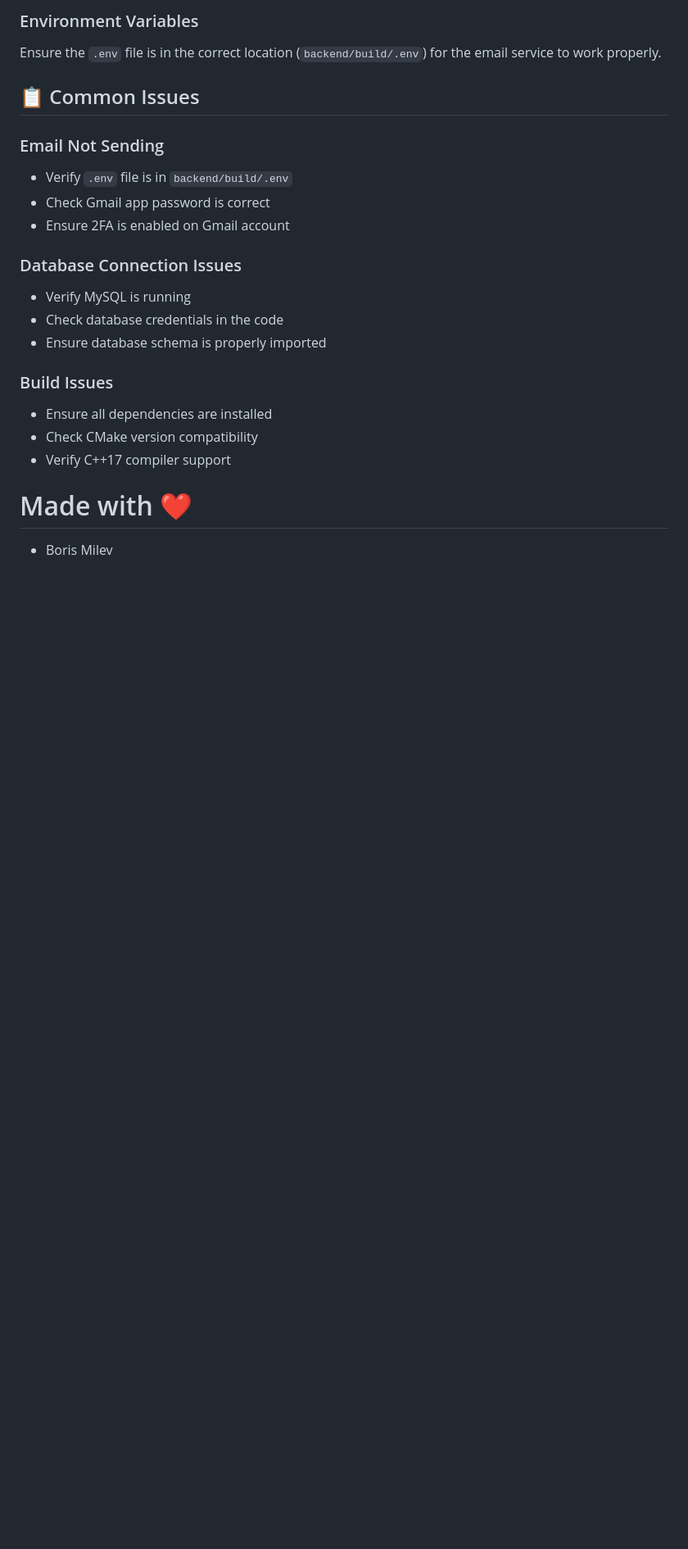
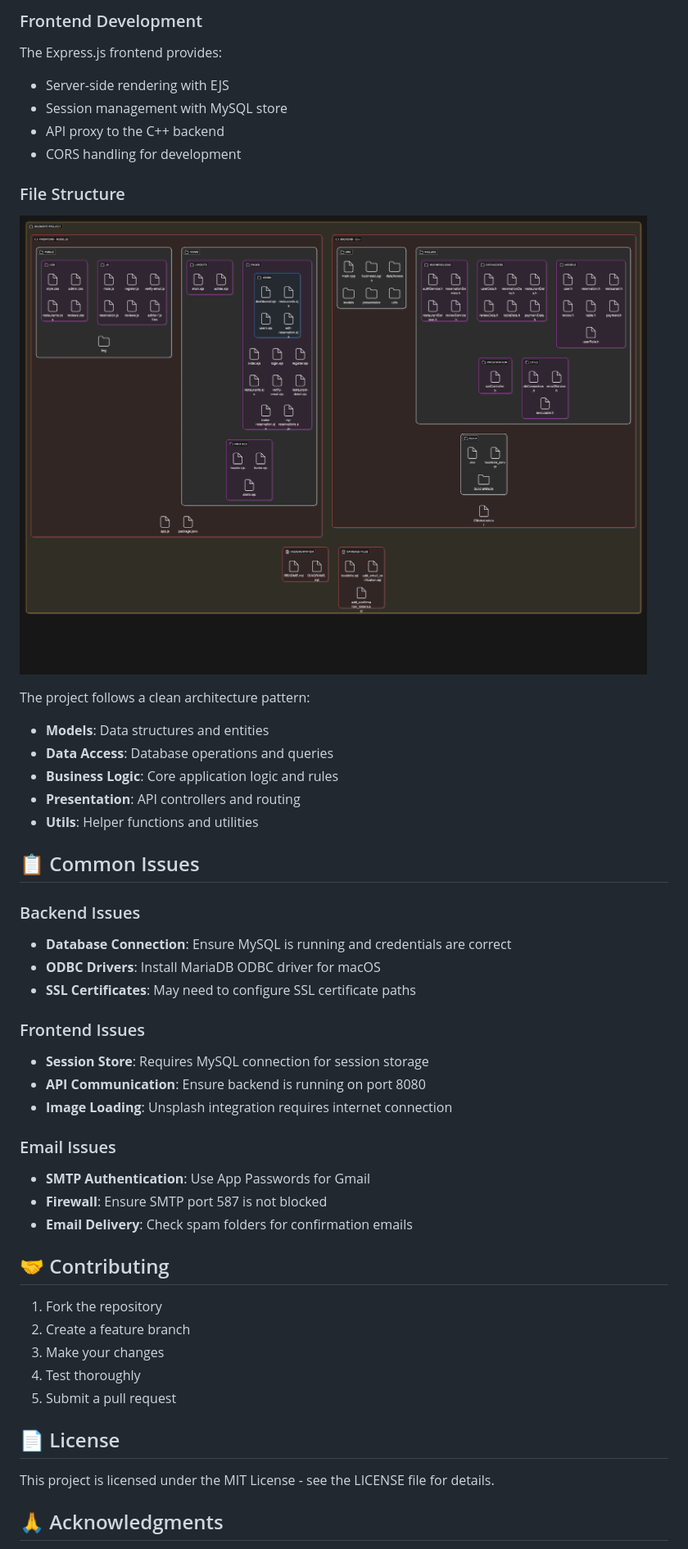
Before and after one commit to BRMilev22/Bookbite, a Markdown page: README.md, the part around the change printed below. Shown: that part at 82% size. Rendered like a GitHub page; pictures changed too: diagrams/file-structure-diagram.png (added); blank space fills up the shorter version.

```diff
--- a/README.md
+++ b/README.md
@@ -223,23 +286,49 @@ make
 
-### Environment Variables
-Ensure the `.env` file is in the correct location (`backend/build/.env`) for the email service to work properly.
+### Frontend Development
+The Express.js frontend provides:
+- Server-side rendering with EJS
+- Session management with MySQL store
+- API proxy to the C++ backend
+- CORS handling for development
+
+### File Structure
+![File Structure](diagrams/file-structure-diagram.png)
+
+The project follows a clean architecture pattern:
+- **Models**: Data structures and entities
+- **Data Access**: Database operations and queries
+- **Business Logic**: Core application logic and rules
+- **Presentation**: API controllers and routing
+- **Utils**: Helper functions and utilities
 
 ## 📋 Common Issues
 
-### Email Not Sending
-- Verify `.env` file is in `backend/build/.env`
-- Check Gmail app password is correct
-- Ensure 2FA is enabled on Gmail account
+### Backend Issues
+- **Database Connection**: Ensure MySQL is running and credentials are correct
+- **ODBC Drivers**: Install MariaDB ODBC driver for macOS
+- **SSL Certificates**: May need to configure SSL certificate paths
 
-### Database Connection Issues
-- Verify MySQL is running
-- Check database credentials in the code
-- Ensure database schema is properly imported
+### Frontend Issues
+- **Session Store**: Requires MySQL connection for session storage
+- **API Communication**: Ensure backend is running on port 8080
+- **Image Loading**: Unsplash integration requires internet connection
 
-### Build Issues
-- Ensure all dependencies are installed
-- Check CMake version compatibility
-- Verify C++17 compiler support
+### Email Issues
+- **SMTP Authentication**: Use App Passwords for Gmail
+- **Firewall**: Ensure SMTP port 587 is not blocked
+- **Email Delivery**: Check spam folders for confirmation emails
 
-# Made with ❤️
-- Boris Milev
+## 🤝 Contributing
+
+1. Fork the repository
+2. Create a feature branch
+3. Make your changes
+4. Test thoroughly
+5. Submit a pull request
+
+## 📄 License
+
+This project is licensed under the MIT License - see the LICENSE file for details.
+
+## 🙏 Acknowledgments
+
```
Also changed, not shown: other parts of README.md (+177 -102 lines), diagrams/activity-diagram.png (added), diagrams/entity-relationship-diagram.png (added), diagrams/sequence-diagram.png (added), diagrams/use-case-diagram.png (added), 4 other files.
